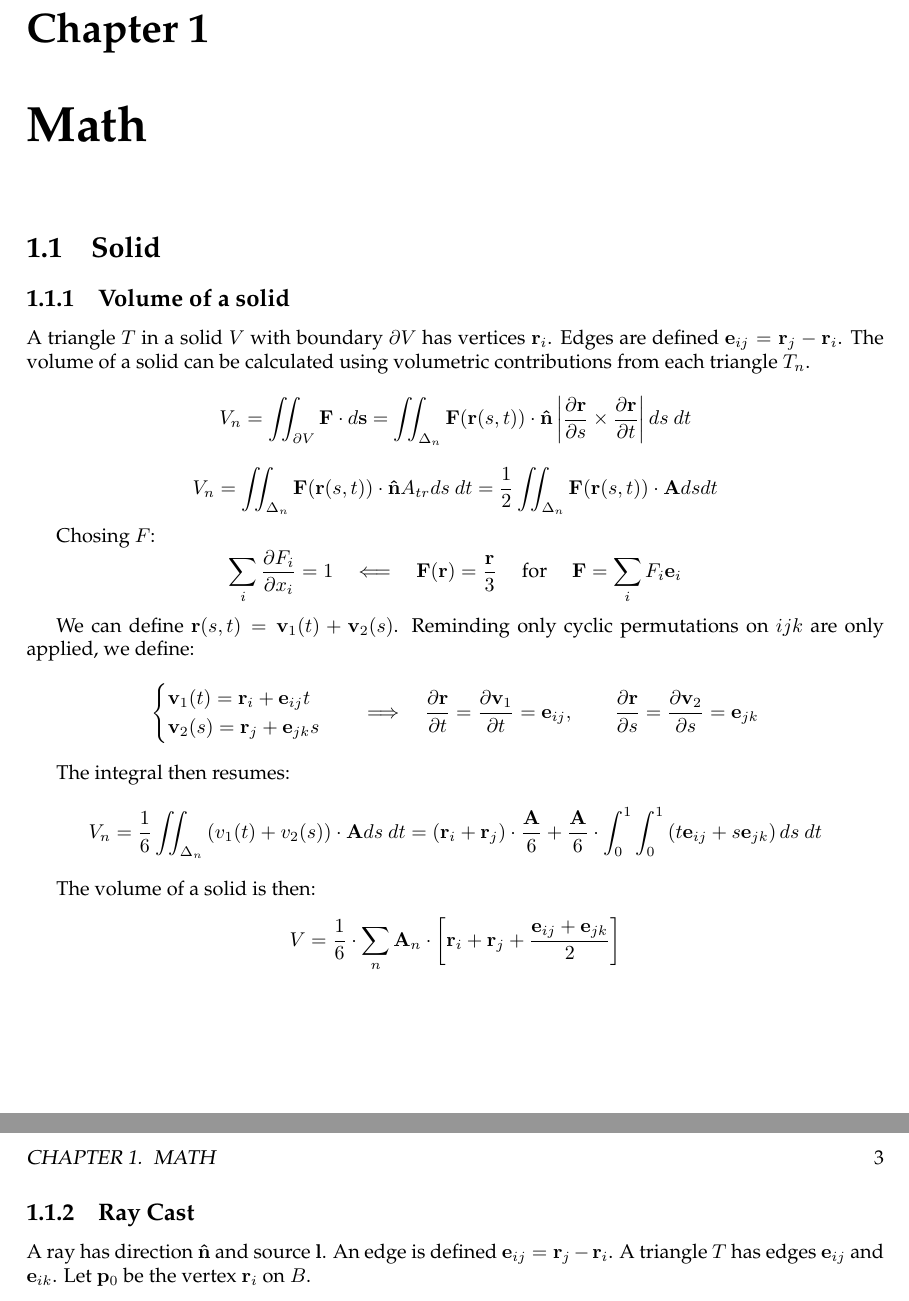
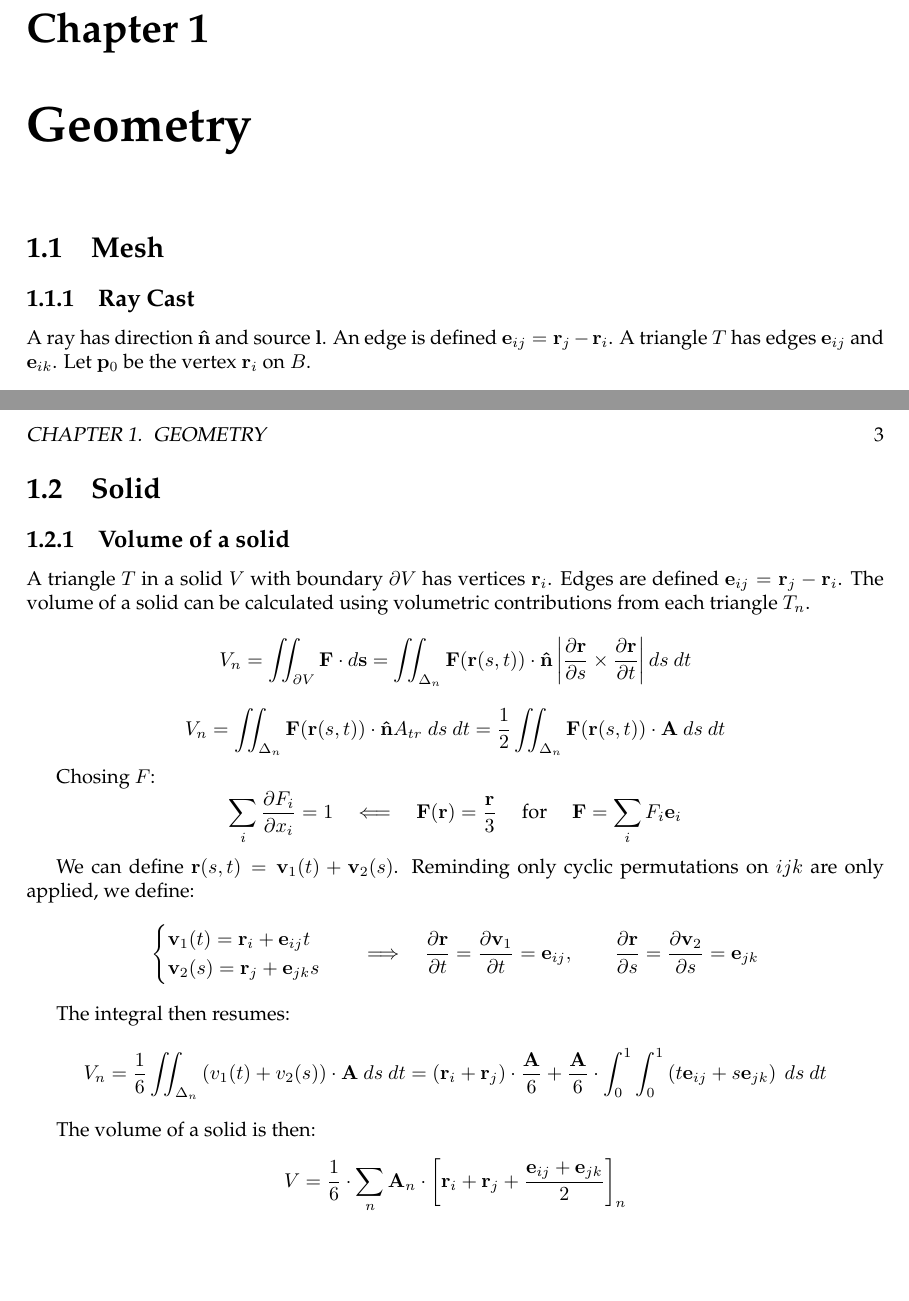
Before and after one commit to lbguilherme/dronewar, a LaTeX book (calcs/calcs.tex, which reads calcs/src/geometry.tex, calcs/src/math.tex): two parts of pages 3 and 4 of 4, joined at a grey line, cut so that both start at the same text, the shorter picture padded with empty space. Compiled offline with LaTeX, dvips and Ghostscript.

Commit message:
Reformatting calcs

```diff
--- a/calcs/calcs.tex
+++ b/calcs/calcs.tex
@@ -44,8 +44,8 @@
 }
 \tableofcontents
 
-\chapter{Math}
-\input{src/math}
+\chapter{Geometry}
+\input{src/geometry}
 
 
 \end{document}
--- /dev/null
+++ b/calcs/src/geometry.tex
@@ -0,0 +1,6 @@
+
+
+\section{Mesh}
+\subsection{Ray Cast}
+A ray has direction $\mathbf{\hat n}$ and source $\mathbf l$. An edge is defined $\mathbf e_{ij} = \mathbf r_j - \mathbf r_i$. A triangle $T$ has edges $\mathbf e_{ij}$ and $\mathbf e_{ik}$. Let $\mathbf p_0$ be the vertex $\mathbf r_i$ on $B$.
+$$ \mathbf l + \mathbf{\hat n}t = \mathbf p_0 + \mathbf e_{ij}u + \mathbf e_{ik}v $$
@@ -0,0 +36,41 @@
+\section{Solid}
+\subsection{Volume of a solid}
+A triangle $T$ in a solid $V$ with boundary $\partial V$ has vertices $\mathbf r_i$. Edges are defined $\mathbf e_{ij} = \mathbf r_j - \mathbf r_i$. The volume of a solid can be calculated using volumetric contributions from each triangle $T_n$.
+$$
+V_n = \iint_{\partial V}\mathbf F\cdot d\mathbf{s} =
+\iint_{\Delta_n}\mathbf F(\mathbf r(s, t))\cdot\mathbf{\hat n}\left|\frac{\partial\mathbf r}{\partial s}\times\frac{\partial\mathbf r}{\partial t} \right| ds\mbox{ }dt
+$$
+$$
+V_n = \iint_{\Delta_n}\mathbf F(\mathbf r(s, t))\cdot\mathbf{\hat n}A_{tr}\mbox{ }ds\mbox{ }dt =
+\frac{1}{2}\iint_{\Delta_n}\mathbf F(\mathbf r(s, t))\cdot\mathbf A \mbox{ }ds\mbox{ }dt
+$$
+
+Chosing $F$:
+$$
+\sum_i \frac{\partial F_i}{\partial x_i} = 1 \quad\Longleftarrow\quad
+\mathbf F(\mathbf r) = \frac{\mathbf r}{3} \quad\mbox{ for }\quad
+\mathbf F = \sum_i F_i \mathbf e_i
+$$
+
+We can define $\mathbf r(s, t) = \mathbf v_1(t) + \mathbf v_2 (s)$. Reminding only cyclic permutations on $ijk$ are only applied, we define:
+\[
+  \begin{cases}
+   \mathbf v_1(t) = \mathbf r_i + \mathbf e_{ij}t  \\
+   \mathbf v_2(s) = \mathbf r_j + \mathbf e_{jk}s
+  \end{cases}
+  \quad\Longrightarrow\quad
+  \frac{\partial\mathbf r}{\partial t} = \frac{\partial\mathbf v_1}{\partial t} = \mathbf e_{ij}, \quad\quad
+  \frac{\partial\mathbf r}{\partial s} = \frac{\partial\mathbf v_2}{\partial s} = \mathbf e_{jk}
+\]
+
+The integral then resumes:
+$$
+V_n = \frac{1}{6}\iint_{\Delta_n}\left( v_1(t) + v_2(s)\right)\cdot\mathbf A \mbox{ }ds\mbox{ }dt =
+\left(\mathbf r_i + \mathbf r_j\right)\cdot\frac{\mathbf A}{6} + \frac{\mathbf A}{6}\cdot\int_0^1\int_0^1\left( t \mathbf e_{ij} + s \mathbf e_{jk} \right) \mbox{ }ds\mbox{ }dt
+$$
+
+The volume of a solid is then:
+$$
+V = \frac{1}{6}\cdot\sum_n\mathbf A_n\cdot\left[ \mathbf r_i + \mathbf r_j + \frac{\mathbf e_{ij} + \mathbf e_{jk}}{2}  \right]_n
+$$
+\newpage
--- a/calcs/src/math.tex
+++ /dev/null
@@ -1,51 +0,0 @@
-\section{Solid}
-\subsection{Volume of a solid}
-A triangle $T$ in a solid $V$ with boundary $\partial V$ has vertices $\mathbf r_i$. Edges are defined $\mathbf e_{ij} = \mathbf r_j - \mathbf r_i$. The volume of a solid can be calculated using volumetric contributions from each triangle $T_n$.
-$$
-V_n = \iint_{\partial V}\mathbf F\cdot d\mathbf{s} =
-\iint_{\Delta_n}\mathbf F(\mathbf r(s, t))\cdot\mathbf{\hat n}\left|\frac{\partial\mathbf r}{\partial s}\times\frac{\partial\mathbf r}{\partial t} \right| ds\mbox{ }dt
-$$
-$$
-V_n = \iint_{\Delta_n}\mathbf F(\mathbf r(s, t))\cdot\mathbf{\hat n}A_{tr}ds\mbox{ }dt =
-\frac{1}{2}\iint_{\Delta_n}\mathbf F(\mathbf r(s, t))\cdot\mathbf A dsdt
-$$
-
-Chosing $F$:
-$$
-\sum_i \frac{\partial F_i}{\partial x_i} = 1 \quad\Longleftarrow\quad
-\mathbf F(\mathbf r) = \frac{\mathbf r}{3} \quad\mbox{ for }\quad
-\mathbf F = \sum_i F_i \mathbf e_i
-$$
-
-We can define $\mathbf r(s, t) = \mathbf v_1(t) + \mathbf v_2 (s)$. Reminding only cyclic permutations on $ijk$ are only applied, we define:
-\[
-  \begin{cases}
-   \mathbf v_1(t) = \mathbf r_i + \mathbf e_{ij}t  \\
-   \mathbf v_2(s) = \mathbf r_j + \mathbf e_{jk}s
-  \end{cases}
-  \quad\Longrightarrow\quad
-  \frac{\partial\mathbf r}{\partial t} = \frac{\partial\mathbf v_1}{\partial t} = \mathbf e_{ij}, \quad\quad
-  \frac{\partial\mathbf r}{\partial s} = \frac{\partial\mathbf v_2}{\partial s} = \mathbf e_{jk}
-\]
-
-The integral then resumes:
-$$
-V_n = \frac{1}{6}\iint_{\Delta_n}\left( v_1(t) + v_2(s)\right)\cdot\mathbf A ds\mbox{ }dt =
-\left(\mathbf r_i + \mathbf r_j\right)\cdot\frac{\mathbf A}{6} + \frac{\mathbf A}{6}\cdot\int_0^1\int_0^1\left( t \mathbf e_{ij} + s \mathbf e_{jk} \right) ds\mbox{ }dt
-$$
-
-The volume of a solid is then:
-$$
-V = \frac{1}{6}\cdot\sum_n\mathbf A_n\cdot\left[ \mathbf r_i + \mathbf r_j + \frac{\mathbf e_{ij} + \mathbf e_{jk}}{2}  \right]
-$$
-\newpage
-
-
-% ====================================================================
-
-
-
-
-\subsection{Ray Cast}
-A ray has direction $\mathbf{\hat n}$ and source $\mathbf l$. An edge is defined $\mathbf e_{ij} = \mathbf r_j - \mathbf r_i$. A triangle $T$ has edges $\mathbf e_{ij}$ and $\mathbf e_{ik}$. Let $\mathbf p_0$ be the vertex $\mathbf r_i$ on $B$.
-$$ \mathbf l + \mathbf{\hat n}t = \mathbf p_0 + \mathbf e_{ij}u + \mathbf e_{ik}v $$
```
Also changed, not shown: calcs/src/geometry.tex (29 more changed lines), calcs/src/math.tex (23 more changed lines).
